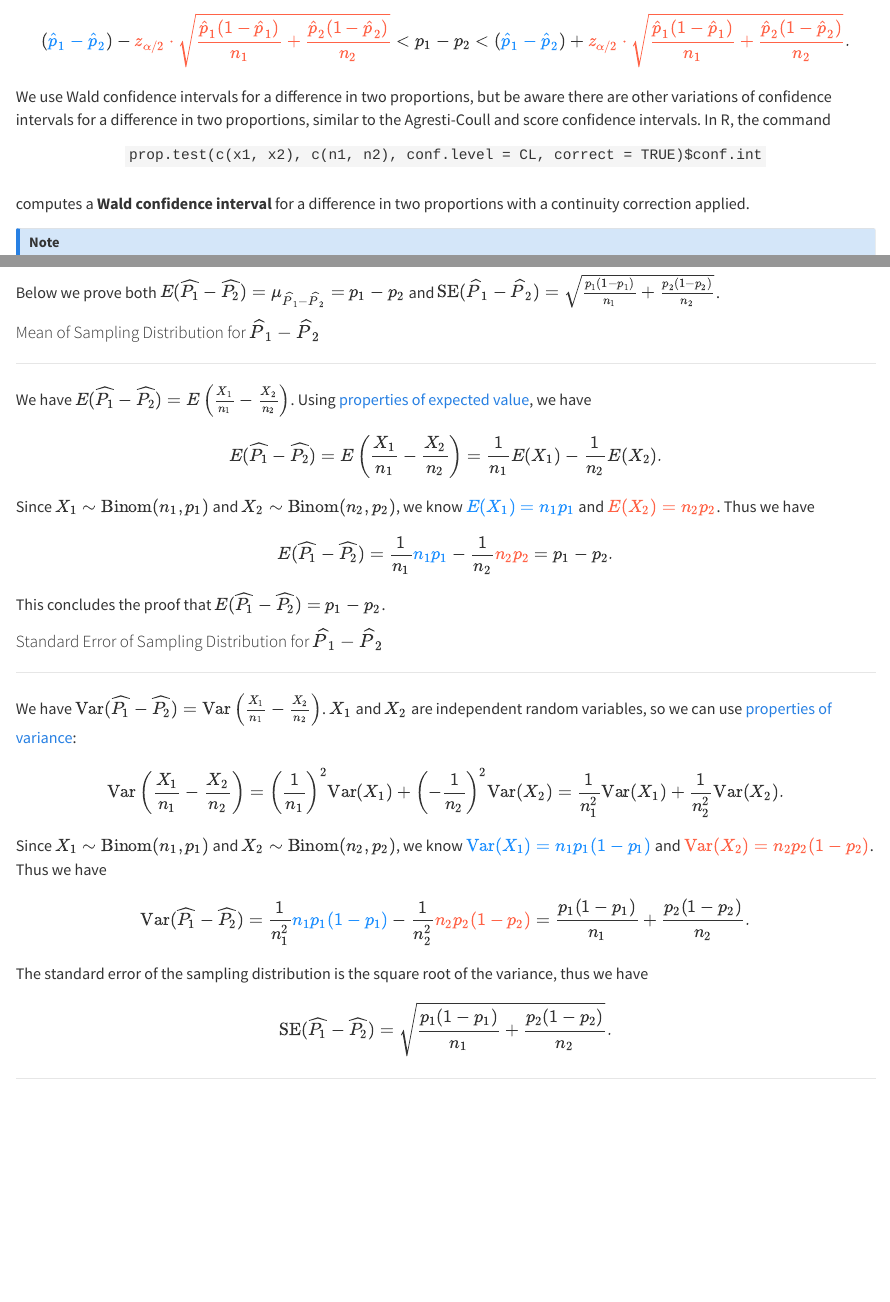
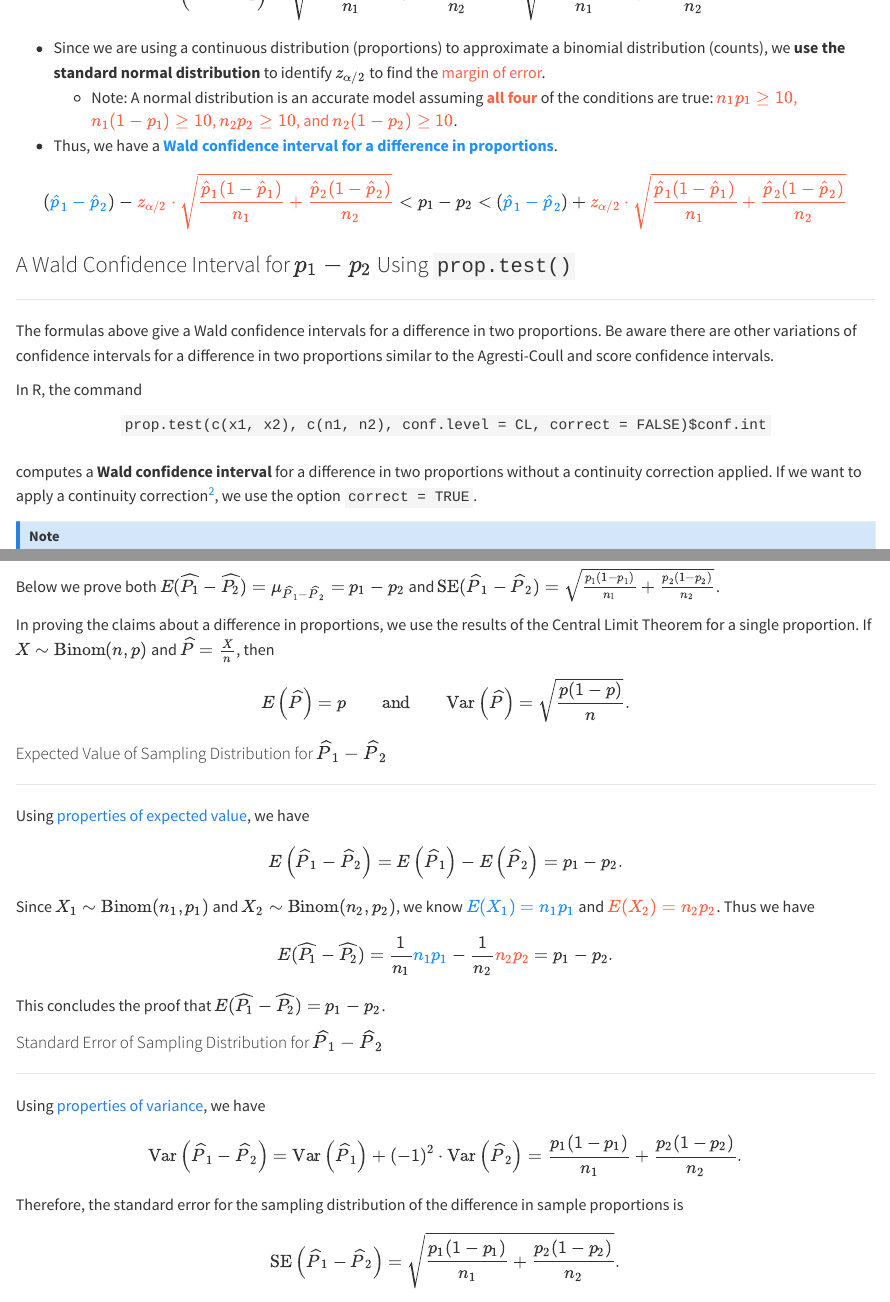
Before and after one commit to CU-Denver-MathStats-OER/Statistical-Theory, a Quarto document (20-Parametric-CI-Proportions.qmd): the page in a window 1100 px wide, from 9920 px down before the commit and from 9890 px down after it, and a second part further down, joined at a grey line. Rendered offline with R 4.5, knitr and Pandoc in place of Quarto, with nearby package versions; badge pictures from the web are left out.

Commit message:
updating sections 20 and 24 in text

```diff
--- a/20-Parametric-CI-Proportions.qmd
+++ b/20-Parametric-CI-Proportions.qmd
@@ -450,16 +450,25 @@ We can modify the <span style="color:dodgerblue">**Wald confidence interval**</s
 
 $$\mbox{SE} \left( \widehat{P}_1 - \widehat{P}_2 \right) = \sqrt{ \frac{p_1(1-p_1)}{n_1} + \frac{p_2(1-p_2)}{n_2}} \approx \sqrt{ \frac{{\color{mediumseagreen}{\hat{p}_1}}(1-{\color{mediumseagreen}{\hat{p}_1}})}{n_1} + \frac{{\color{mediumseagreen}{\hat{p}_2}}(1-{\color{mediumseagreen}{\hat{p}_2}})}{n_2}}$$
 
-- We **use the standard normal distribution** to identify $z_{\alpha/2}$ to find the <span style="color:tomato">margin of error</span>.
+- Since we are using a continuous distribution (proportions) to approximate a binomial distribution (counts), we **use the standard normal distribution** to identify $z_{\alpha/2}$ to find the <span style="color:tomato">margin of error</span>.
+  - Note: A normal distribution is an accurate model assuming <span style="color:tomato">**all four**</span> of the conditions are true: <span style="color:tomato">$n_1 p_1 \geq 10$, $n_1(1-p_1) \geq 10$, $n_2 p_2 \geq 10$, and $n_2(1-p_2) \geq 10$</span>.
 
-$$({\color{dodgerblue}{\hat{p}_1 - \hat{p}_2}}) - {\color{tomato}{z_{\alpha/2} \cdot \sqrt{ \dfrac{\hat{p}_1(1-\hat{p}_1)}{n_1} + \dfrac{\hat{p}_2 (1-\hat{p}_2) }{n_2}}}}  < p_1-p_2 < ({\color{dodgerblue}{\hat{p}_1 - \hat{p}_2}}) + {\color{tomato}{z_{\alpha/2} \cdot \sqrt{ \dfrac{\hat{p}_1(1-\hat{p}_1)}{n_1} + \dfrac{\hat{p}_2 (1-\hat{p}_2) }{n_2}}}}.$$
+- Thus, we have a <span style="color:dodgerblue">**Wald confidence interval for a difference in proportions**</span>.
 
-We use Wald confidence intervals for a difference in two proportions, but be aware there are other variations of confidence intervals for a difference in two proportions, similar to the Agresti-Coull and score confidence intervals.  In R, the command
+$$({\color{dodgerblue}{\hat{p}_1 - \hat{p}_2}}) - {\color{tomato}{z_{\alpha/2} \cdot \sqrt{ \dfrac{\hat{p}_1(1-\hat{p}_1)}{n_1} + \dfrac{\hat{p}_2 (1-\hat{p}_2) }{n_2}}}}  < p_1-p_2 < ({\color{dodgerblue}{\hat{p}_1 - \hat{p}_2}}) + {\color{tomato}{z_{\alpha/2} \cdot \sqrt{ \dfrac{\hat{p}_1(1-\hat{p}_1)}{n_1} + \dfrac{\hat{p}_2 (1-\hat{p}_2) }{n_2}}}}$$
 
-<center>`prop.test(c(x1, x2), c(n1, n2), conf.level = CL, correct = TRUE)$conf.int` </center>
+### A Wald Confidence Interval for $p_1 - p_2$ Using `prop.test()`
+
+---
+
+The formulas above give a Wald confidence intervals for a difference in two proportions. Be aware there are other variations of confidence intervals for a difference in two proportions similar to the Agresti-Coull and score confidence intervals.
+
+In R, the command
+
+<center>`prop.test(c(x1, x2), c(n1, n2), conf.level = CL, correct = FALSE)$conf.int` </center>
 
 <br>
-computes a **Wald confidence interval** for a difference in two proportions with a continuity correction applied.
+computes a **Wald confidence interval** for a difference in two proportions without a continuity correction applied. If we want to apply a continuity correction^[See [Colab Notebook](https://colab.research.google.com/drive/1su7go-u4AAUtPS_CLeCIVSJjYx1gaqbY?usp=sharing){target="_blank"} for an explanation of how a continuity correction is applied to a difference in proportions with `prop.test()` in R.], we use the option `correct = TRUE`.
 
 
 ::: {.callout-note}
@@ -630,16 +639,21 @@ $${\color{dodgerblue}{\boxed{ \widehat{P}_1 - \widehat{P}_2  \sim N \left( \mu_{
 
 ---
 
-Below we prove both $E(\widehat{P_1}-\widehat{P_2}) = \mu_{\widehat{P}_1 - \widehat{P}_2} =p_1 - p_2$ and $\mbox{SE}(\widehat{P}_1 - \widehat{P}_2) =  \sqrt{\frac{p_1(1-p_1)}{n_1} + \frac{p_2(1-p_2)}{n_2}}$.
+Below we prove both $E(\widehat{P_1}-\widehat{P_2}) = \mu_{\widehat{P}_1 - \widehat{P}_2} =p_1 - p_2$ and $\mbox{SE}(\widehat{P}_1 - \widehat{P}_2) = \sqrt{\frac{p_1(1-p_1)}{n_1} + \frac{p_2(1-p_2)}{n_2}}$.
 
 
-#### Mean of Sampling Distribution for $\widehat{P}_1 - \widehat{P}_2$
+In proving the claims about a difference in proportions, we use the results of the Central Limit Theorem for a single proportion. If $X \sim \mbox{Binom}(n,p)$ and $\widehat{P} = \frac{X}{n}$, then
+
+$$E \left( \widehat{P} \right) = p \qquad \mbox{and} \qquad \mbox{Var} \left( \widehat{P} \right) = \sqrt{\frac{p(1-p)}{n}}.$$
+
+#### Expected Value of Sampling Distribution for $\widehat{P}_1 - \widehat{P}_2$
 
 ---
 
-We have $E (\widehat{P_1}-\widehat{P_2}) = E \left( \frac{X_1}{n_1} -\frac{X_2}{n_2} \right)$. Using [properties of expected value](06-Expected-Value-and-Variance.qmd#sec-prop-exp), we have
+Using [properties of expected value](06-Expected-Value-and-Variance.qmd#sec-prop-exp), we have
 
-$$E (\widehat{P_1}-\widehat{P_2}) = E \left( \frac{X_1}{n_1} -\frac{X_2}{n_2} \right) = \frac{1}{n_1} E(X_1) - \frac{1}{n_2} E(X_2).$$
+$$E \left( \widehat{P}_1 - \widehat{P}_2 \right) = E \left( \widehat{P}_1 \right) - E \left( \widehat{P}_2 \right) = p_1 - p_2.$$
+
 
 Since $X_1 \sim \mbox{Binom}(n_1,p_1)$ and $X_2 \sim \mbox{Binom}(n_2,p_2)$, we know ${\color{dodgerblue}{E(X_1) = n_1p_1}}$ and ${\color{tomato}{E(X_2) = n_2p_2}}$. Thus we have
 
@@ -652,17 +666,13 @@ This concludes the proof that $E (\widehat{P_1}-\widehat{P_2}) =p_1-p_2$.
 
 ---
 
-We have $\mbox{Var} (\widehat{P_1}-\widehat{P_2}) = \mbox{Var} \left( \frac{X_1}{n_1} -\frac{X_2}{n_2} \right)$. $X_1$ and $X_2$ are independent random variables, so we can use [properties of variance](06-Expected-Value-and-Variance.qmd#sec-prop-var):
+Using [properties of variance](06-Expected-Value-and-Variance.qmd#sec-prop-var), we have
 
-$$\mbox{Var} \left( \frac{X_1}{n_1} -\frac{X_2}{n_2} \right) = \left(\frac{1}{n_1}\right)^2 \mbox{Var}(X_1) + \left(- \frac{1}{n_2} \right)^2 \mbox{Var}(X_2) = \frac{1}{n_1^2}\mbox{Var}(X_1) + \frac{1}{n_2^2}\mbox{Var}(X_2).$$
+$$\mbox{Var} \left( \widehat{P}_1 - \widehat{P}_2 \right) = \mbox{Var} \left( \widehat{P}_1 \right) + (-1)^2 \cdot \mbox{Var} \left( \widehat{P}_2 \right) = \frac{p_1(1-p_1)}{n_1} + \frac{p_2(1-p_2)}{n_2}.$$
 
-Since $X_1 \sim \mbox{Binom}(n_1,p_1)$ and $X_2 \sim \mbox{Binom}(n_2,p_2)$, we know ${\color{dodgerblue}{\mbox{Var}(X_1) = n_1p_1(1-p_1)}}$ and ${\color{tomato}{\mbox{Var}(X_2) = n_2p_2(1-p_2)}}$. Thus we have
+Therefore, the standard error for the sampling distribution of the difference in sample proportions is
 
-$$\mbox{Var} (\widehat{P_1}-\widehat{P_2}) = \frac{1}{n_1^2} {\color{dodgerblue}{n_1p_1(1-p_1)}} - \frac{1}{n_2^2} {\color{tomato}{n_2p_2(1-p_2)}}= \frac{p_1(1-p_1)}{n_1} + \frac{p_2(1-p_2)}{n_2}.$$
-
-The standard error of the sampling distribution is the square root of the variance, thus we have
-
-$$\mbox{SE} (\widehat{P_1}-\widehat{P_2}) = \sqrt{\frac{p_1(1-p_1)}{n_1} + \frac{p_2(1-p_2)}{n_2}}.$$
+$$\mbox{SE}\left( \widehat{P}_1 - \widehat{P}_2 \right) = \sqrt{ \frac{p_1(1-p_1)}{n_1} + \frac{p_2(1-p_2)}{n_2}}.$$
 
 ---
 
```
Also changed, not shown: 24-Hypothesis-Comparing-Two.qmd (+1 -1 lines), 20-Parametric-CI-Proportions.qmd (10 more changed lines), 2 other files.
